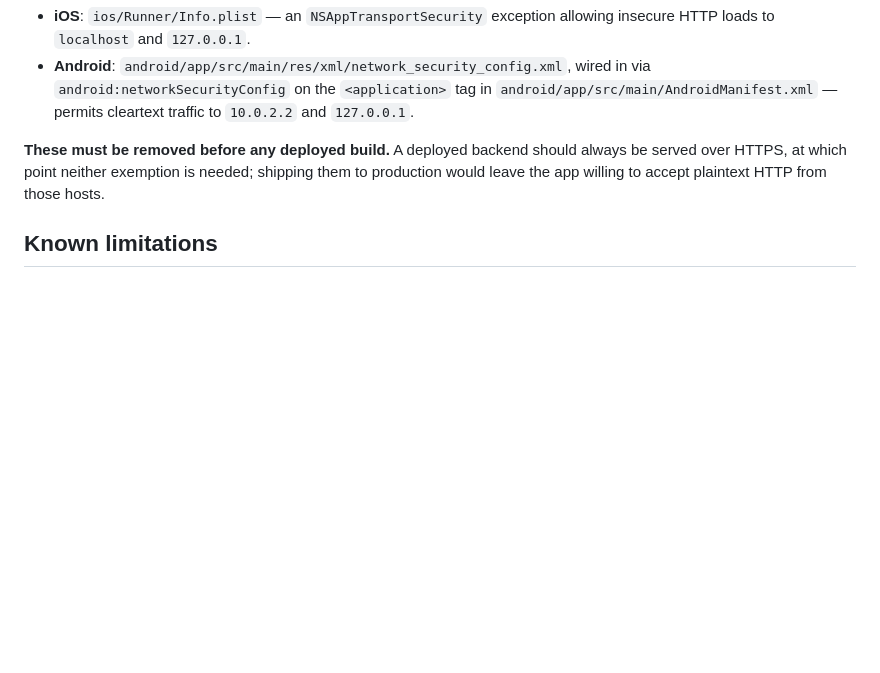
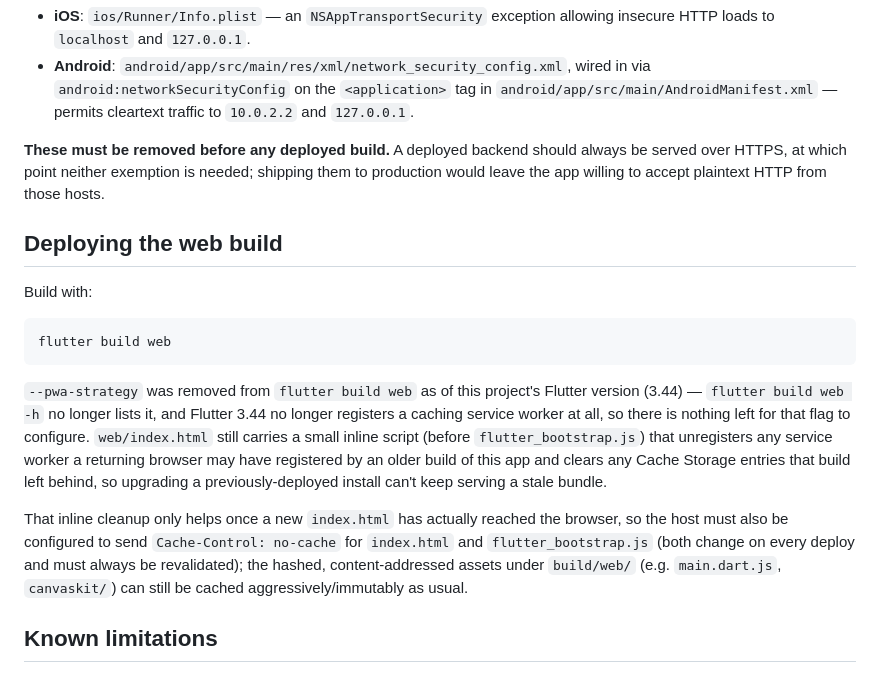
Before and after one commit to VSP-AI-AND-ROBOTICS/pasala-resorts, a Markdown page: README.md, the part around the change. Rendered like a GitHub page; blank space fills up the shorter version.

Commit message:
docs(readme): add a Deploying the web build note
Document that --pwa-strategy was removed from `flutter build web` as of
this project's Flutter version (3.44 no longer registers a caching
service worker, so the flag has nothing to configure), and that the host
must send Cache-Control: no-cache for index.html and flutter_bootstrap.js
so the inline cleanup script actually reaches returning browsers.

Co-Authored-By: Claude Opus 5.5 <noreply@anthropic.com>

````diff
--- a/README.md
+++ b/README.md
@@ -327,6 +327,30 @@ should always be served over HTTPS, at which point neither exemption is
 needed; shipping them to production would leave the app willing to accept
 plaintext HTTP from those hosts.
 
+## Deploying the web build
+
+Build with:
+
+```
+flutter build web
+```
+
+`--pwa-strategy` was removed from `flutter build web` as of this project's
+Flutter version (3.44) — `flutter build web -h` no longer lists it, and
+Flutter 3.44 no longer registers a caching service worker at all, so there
+is nothing left for that flag to configure. `web/index.html` still carries a
+small inline script (before `flutter_bootstrap.js`) that unregisters any
+service worker a returning browser may have registered by an older build of
+this app and clears any Cache Storage entries that build left behind, so
+upgrading a previously-deployed install can't keep serving a stale bundle.
+
+That inline cleanup only helps once a new `index.html` has actually reached
+the browser, so the host must also be configured to send
+`Cache-Control: no-cache` for `index.html` and `flutter_bootstrap.js` (both
+change on every deploy and must always be revalidated); the hashed,
+content-addressed assets under `build/web/` (e.g. `main.dart.js`,
+`canvaskit/`) can still be cached aggressively/immutably as usual.
+
 ## Known limitations
 
 Carried forward from phase 1, plus everything phase 2 found or deferred.
````
